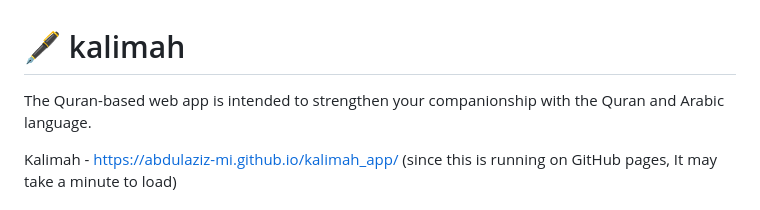
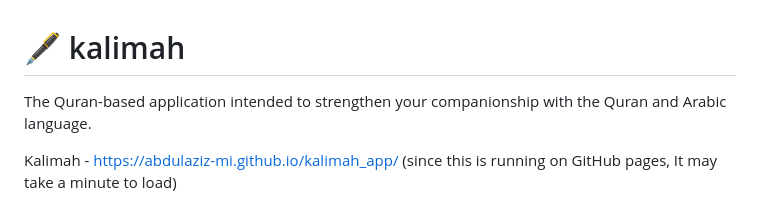
Before and after one commit to Abdulaziz-MI/kalimahApp, a Markdown page: README.md, the part around the change. GitHub-like rendering.

```diff
--- a/README.md
+++ b/README.md
@@ -1,5 +1,5 @@
 # :fountain_pen: kalimah
-The Quran-based web app is intended to strengthen your companionship with the Quran and Arabic language.
+The Quran-based application intended to strengthen your companionship with the Quran and Arabic language.
 
 Kalimah - https://abdulaziz-mi.github.io/kalimah_app/
 (since this is running on GitHub pages, It may take a minute to load)
```
